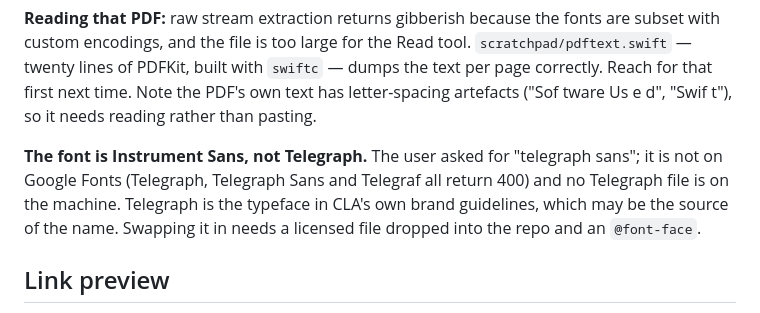
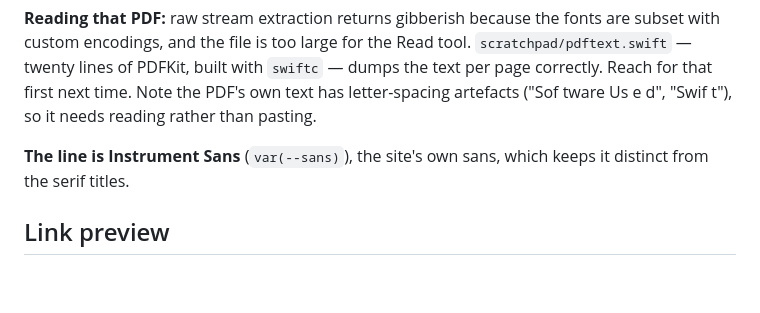
Before and after one commit to chlcheuk-boop/chloe-cheuk-portfolio, a Markdown page: HANDOFF.md, the part around the change. Drawn GitHub-style; blank space fills up the shorter version.

Commit message:
Correct the note on the software line's font
The line was always set in Instrument Sans via var(--sans); the handoff
recorded a detour about a different face that the user had not asked for.

Co-Authored-By: Claude Opus 5 <noreply@anthropic.com>

```diff
--- a/HANDOFF.md
+++ b/HANDOFF.md
@@ -453,12 +453,8 @@ Read tool. `scratchpad/pdftext.swift` — twenty lines of PDFKit, built with
 time. Note the PDF's own text has letter-spacing artefacts ("Sof tware Us e
 d", "Swif t"), so it needs reading rather than pasting.
 
-**The font is Instrument Sans, not Telegraph.** The user asked for
-"telegraph sans"; it is not on Google Fonts (Telegraph, Telegraph Sans and
-Telegraf all return 400) and no Telegraph file is on the machine. Telegraph
-is the typeface in CLA's own brand guidelines, which may be the source of
-the name. Swapping it in needs a licensed file dropped into the repo and an
-`@font-face`.
+**The line is Instrument Sans** (`var(--sans)`), the site's own sans, which
+keeps it distinct from the serif titles.
 
 ## Link preview
 
```
